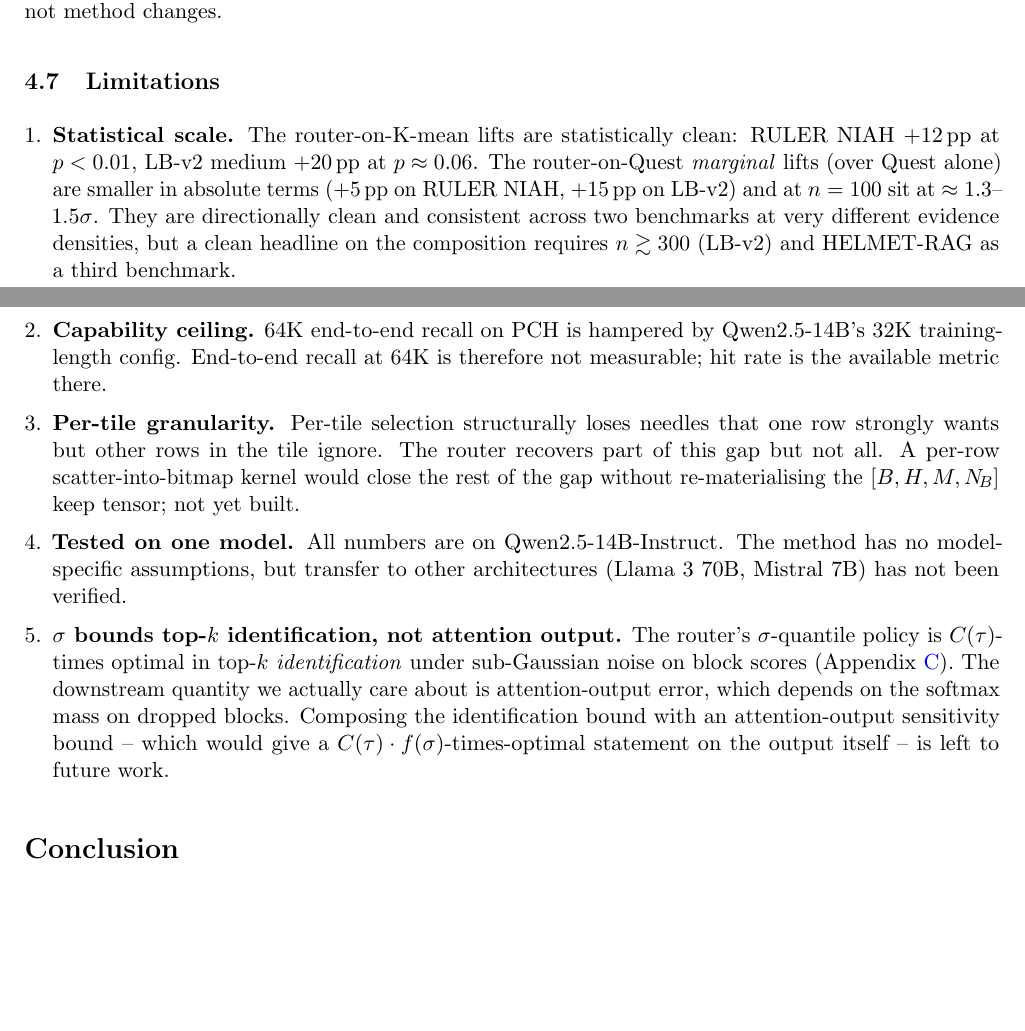
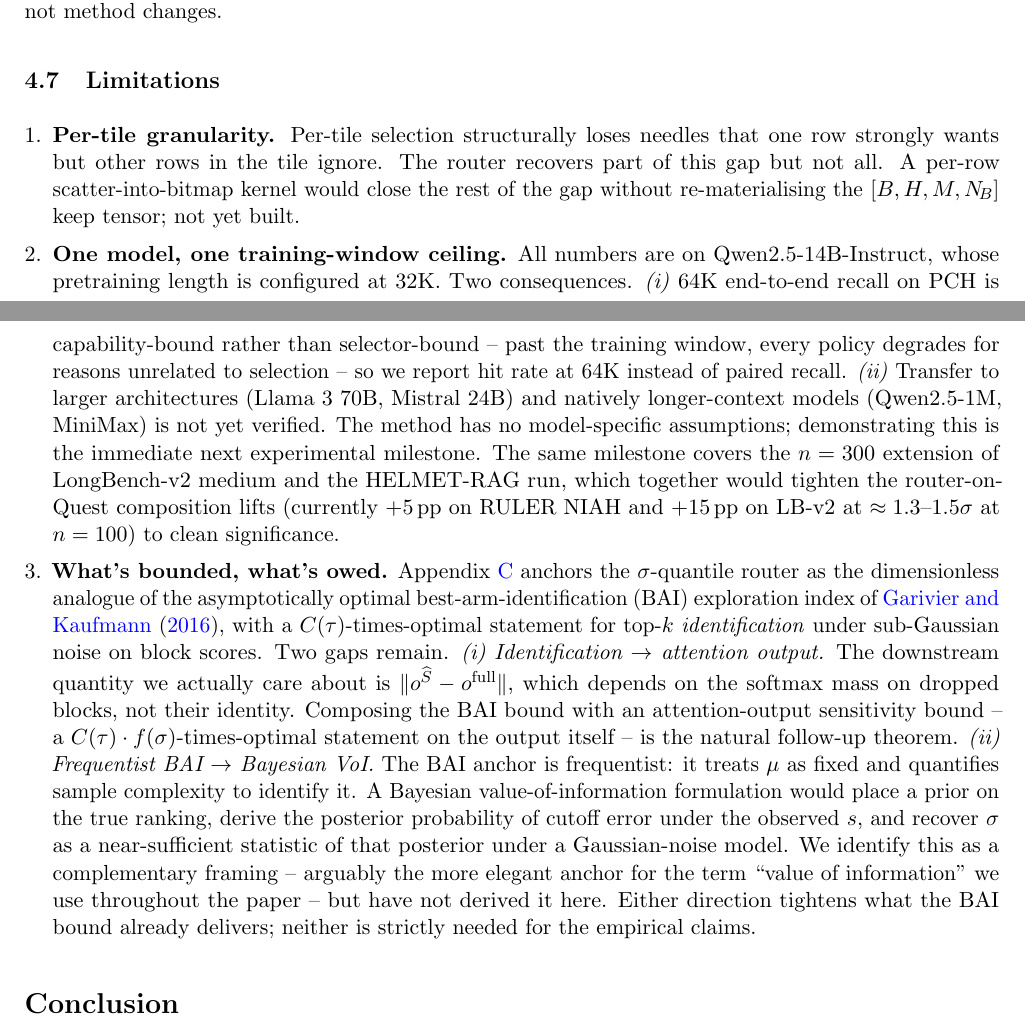
Before and after one commit to ThomasRossi/uncertainty-gated-block-sparse-attention, a LaTeX paper (paper/summary_for_review.tex): two parts of pages 10 and 11 of 17, joined at a grey line, cut so that both start at the same text, the shorter picture padded with empty space. Compiled offline with pdfLaTeX.

Commit message:
Limitations: tighten and remove redundant items pre-arXiv
- Drop "Statistical scale" item: n is stated next to every result table;
  redundant as a separate limitation.
- Merge "Capability ceiling" and "Tested on one model" into a single
  item, framed around Qwen2.5-14B's 32K training window. Adds the
  immediate next experimental milestone: larger architectures and
  longer contexts, plus n=300 LongBench-v2 extension and HELMET-RAG.
- Rewrite "What's bounded, what's owed" to reflect the BAI anchor in
  Appendix C: (i) identification -> attention-output bound is the
  natural follow-up theorem, (ii) a Bayesian VoI formulation is
  identified as a direction but not derived.

Co-Authored-By: Claude Opus 4.7 <noreply@anthropic.com>

```diff
--- a/paper/summary_for_review.tex
+++ b/paper/summary_for_review.tex
@@ -342,11 +342,9 @@ router             & 6112 ms & 14189 ms & $1.10\times$ & $\mathbf{0.84\times}$ &
 \subsection{Limitations}\label{sec:limits}
 
 \begin{enumerate}[leftmargin=*,topsep=0.2em,itemsep=0.1em]
-    \item \textbf{Statistical scale.} The router-on-K-mean lifts are statistically clean: RULER NIAH $+12$\,pp at $p<0.01$, LB-v2 medium $+20$\,pp at $p\approx 0.06$. The router-on-Quest \emph{marginal} lifts (over Quest alone) are smaller in absolute terms ($+5$\,pp on RULER NIAH, $+15$\,pp on LB-v2) and at $n=100$ sit at $\approx 1.3$--$1.5\sigma$. They are directionally clean and consistent across two benchmarks at very different evidence densities, but a clean headline on the composition requires $n \gtrsim 300$ (LB-v2) and HELMET-RAG as a third benchmark.
-    \item \textbf{Capability ceiling.} 64K end-to-end recall on PCH is hampered by Qwen2.5-14B's 32K training-length config. End-to-end recall at 64K is therefore not measurable; hit rate is the available metric there.
     \item \textbf{Per-tile granularity.} Per-tile selection structurally loses needles that one row strongly wants but other rows in the tile ignore. The router recovers part of this gap but not all. A per-row scatter-into-bitmap kernel would close the rest of the gap without re-materialising the $[B,H,M,\NB]$ keep tensor; not yet built.
-    \item \textbf{Tested on one model.} All numbers are on Qwen2.5-14B-Instruct. The method has no model-specific assumptions, but transfer to other architectures (Llama 3 70B, Mistral 7B) has not been verified.
-    \item \textbf{$\sigma$ bounds top-$k$ identification, not attention output.} The router's $\sigma$-quantile policy is $C(\tau)$-times optimal in top-$k$ \emph{identification} under sub-Gaussian noise on block scores (Appendix~\ref{app:bai}). The downstream quantity we actually care about is attention-output error, which depends on the softmax mass on dropped blocks. Composing the identification bound with an attention-output sensitivity bound -- which would give a $C(\tau) \cdot f(\sigma)$-times-optimal statement on the output itself -- is left to future work.
+    \item \textbf{One model, one training-window ceiling.} All numbers are on Qwen2.5-14B-Instruct, whose pretraining length is configured at 32K. Two consequences. \emph{(i)} 64K end-to-end recall on PCH is capability-bound rather than selector-bound -- past the training window, every policy degrades for reasons unrelated to selection -- so we report hit rate at 64K instead of paired recall. \emph{(ii)} Transfer to larger architectures (Llama 3 70B, Mistral 24B) and natively longer-context models (Qwen2.5-1M, MiniMax) is not yet verified. The method has no model-specific assumptions; demonstrating this is the immediate next experimental milestone. The same milestone covers the $n=300$ extension of LongBench-v2 medium and the HELMET-RAG run, which together would tighten the router-on-Quest composition lifts (currently $+5$\,pp on RULER NIAH and $+15$\,pp on LB-v2 at $\approx 1.3$--$1.5\sigma$ at $n=100$) to clean significance.
+    \item \textbf{What's bounded, what's owed.} Appendix~\ref{app:bai} anchors the $\sigma$-quantile router as the dimensionless analogue of the asymptotically optimal best-arm-identification (BAI) exploration index of \citet{garivier2016optimal}, with a $C(\tau)$-times-optimal statement for top-$k$ \emph{identification} under sub-Gaussian noise on block scores. Two gaps remain. \emph{(i) Identification $\to$ attention output.} The downstream quantity we actually care about is $\|o^{\widehat S} - o^{\text{full}}\|$, which depends on the softmax mass on dropped blocks, not their identity. Composing the BAI bound with an attention-output sensitivity bound -- a $C(\tau) \cdot f(\sigma)$-times-optimal statement on the output itself -- is the natural follow-up theorem. \emph{(ii) Frequentist BAI $\to$ Bayesian VoI.} The BAI anchor is frequentist: it treats $\mu$ as fixed and quantifies sample complexity to identify it. A Bayesian value-of-information formulation would place a prior on the true ranking, derive the posterior probability of cutoff error under the observed $s$, and recover $\sigma$ as a near-sufficient statistic of that posterior under a Gaussian-noise model. We identify this as a complementary framing -- arguably the more elegant anchor for the term ``value of information'' we use throughout the paper -- but have not derived it here. Either direction tightens what the BAI bound already delivers; neither is strictly needed for the empirical claims.
 \end{enumerate}
 
 %========================================================================
```
Also changed, not shown: paper/summary_for_review.pdf.
